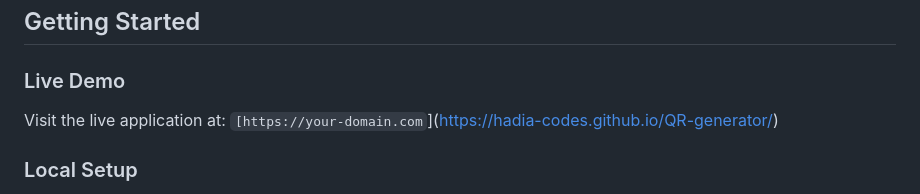
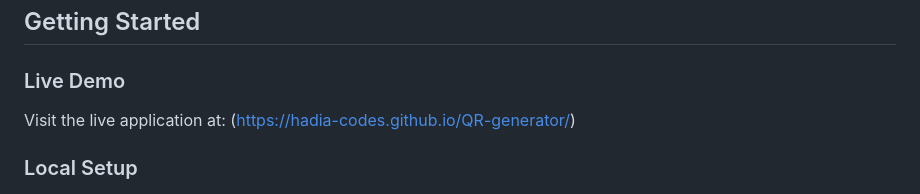
Before and after one commit to Hadia-codes/QR-generator, a Markdown page: README.md, the part around the change. GitHub-like rendering.

```diff
--- a/README.md
+++ b/README.md
@@ -33,7 +33,7 @@ This web application provides an intuitive platform for generating QR codes from
 ## Getting Started
 
 ### Live Demo
-Visit the live application at: `[https://your-domain.com`](https://hadia-codes.github.io/QR-generator/)
+Visit the live application at: (https://hadia-codes.github.io/QR-generator/)
 
 ### Local Setup
 1. Clone the repository
```
